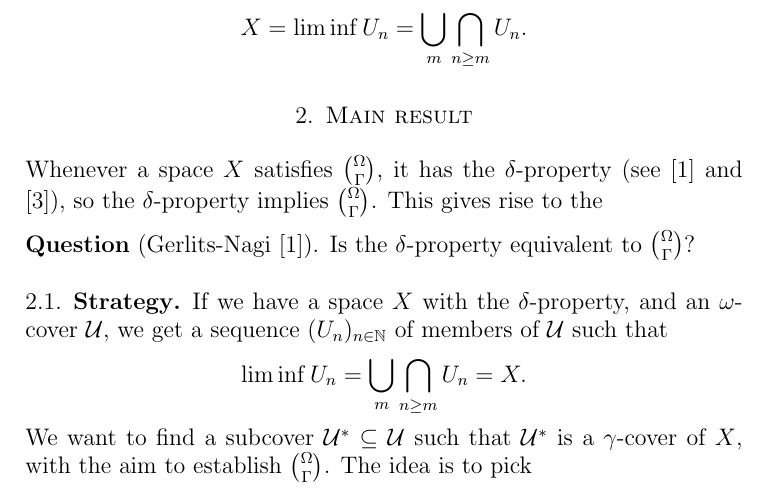
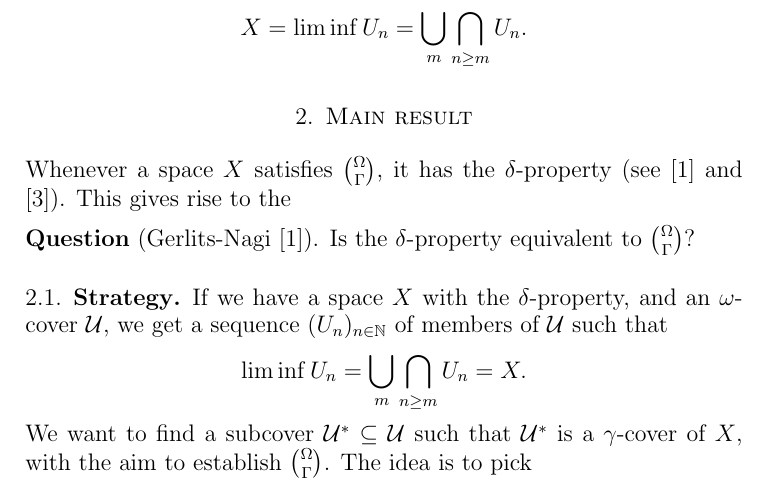
Before and after one commit to dominiczypen/graph, a LaTeX paper (gamma_delta.tex): part of page 2 of 4, cut so that both start at the same text. Compiled offline with pdfLaTeX.

Commit message:
Update gamma_delta.tex

```diff
--- a/gamma_delta.tex
+++ b/gamma_delta.tex
@@ -84,10 +84,8 @@ $$X = \liminf U_n = \bigcup_m\bigcap_{n\geq m} U_n.$$
 %-----------------
 \section{Main result}
 Whenever a space $X$ satisfies ${\Omega\choose \Gamma}$, it has
-the $\delta$-property (see \cite{gamma} and \cite{spm}),
-so the $\delta$-property
-implies ${\Omega\choose\Gamma}$. This gives rise
-to the
+the $\delta$-property (see \cite{gamma} and \cite{spm}).
+This gives rise to the
 
 {\bf Question} (Gerlits-Nagi \cite{gamma}). Is the $\delta$-property
 equivalent to ${\Omega\choose\Gamma}$?
```
